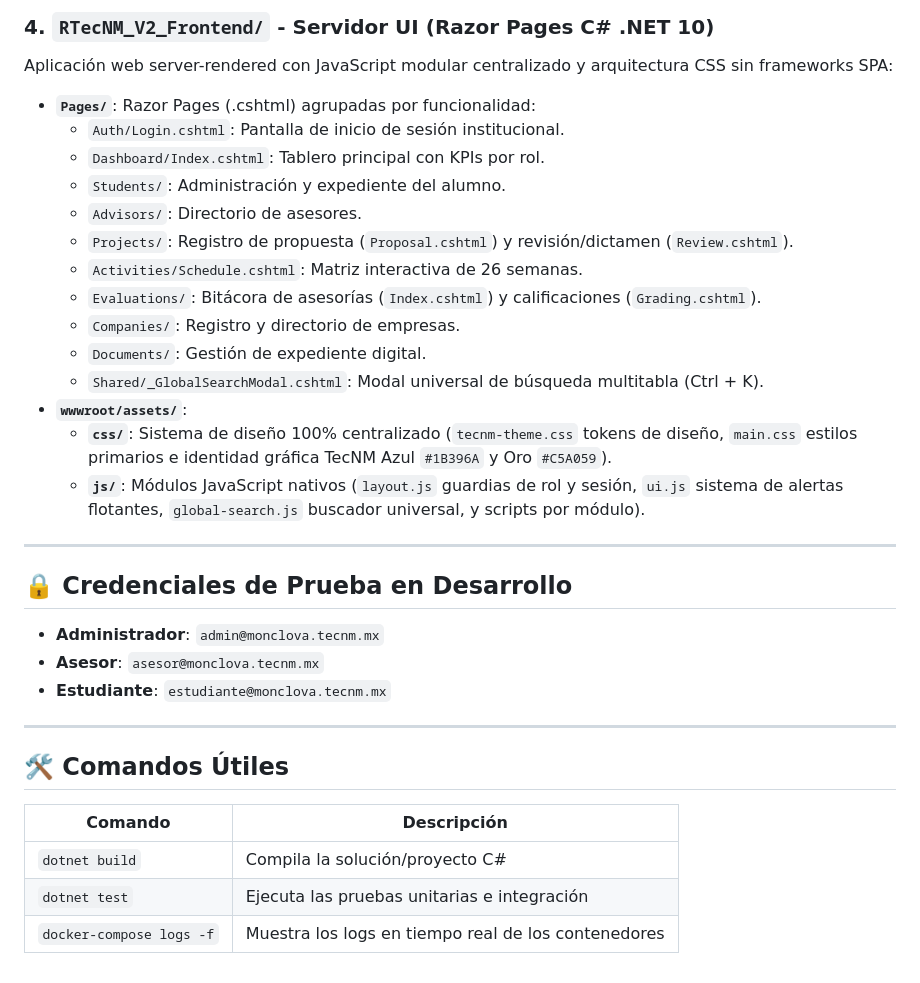
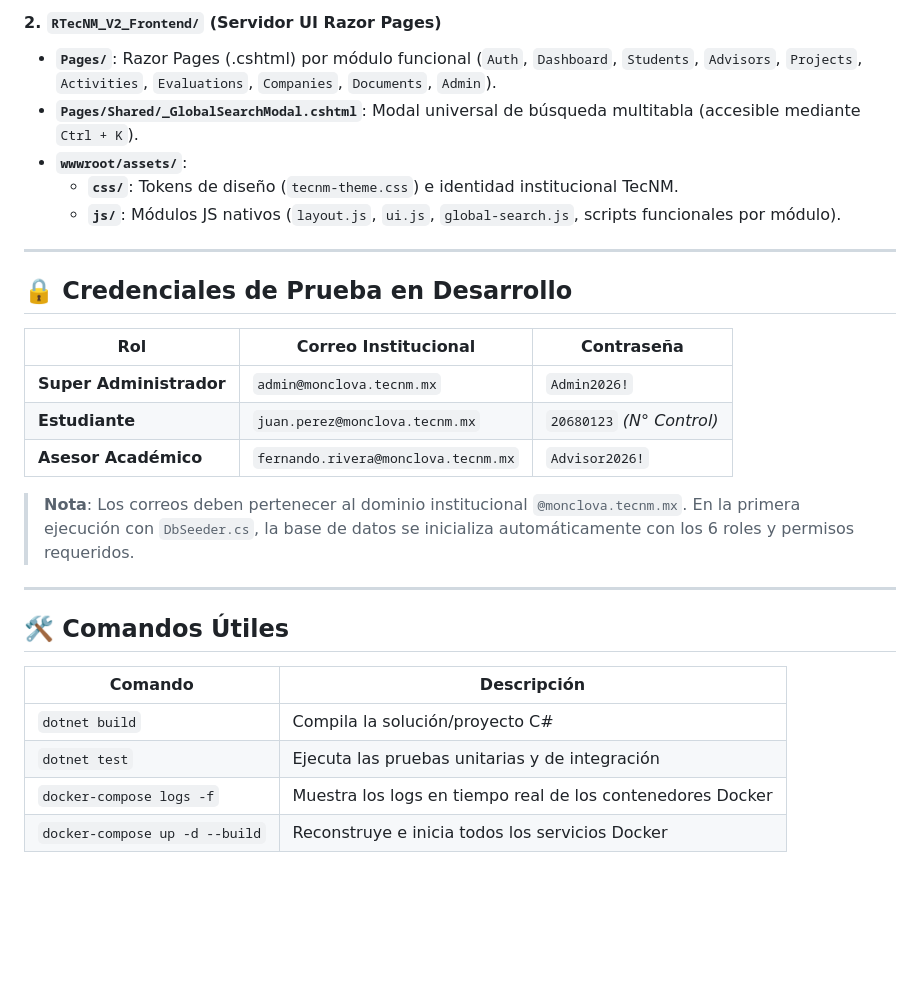
Before and after one commit to rriojas/TecnmResidencias, a Markdown page: README.md, the part around one of its changes. Rendered like a GitHub page; blank space fills up the shorter version.

```diff
--- a/README.md
+++ b/README.md
@@ -121,28 +135,21 @@ Estructurado bajo **Vertical Slice Colocation** (cada módulo incluye Controlado
-### 4. `RTecNM_V2_Frontend/` - Servidor UI (Razor Pages C# .NET 10)
-Aplicación web server-rendered con JavaScript modular centralizado y arquitectura CSS sin frameworks SPA:
-
-- **`Pages/`**: Razor Pages (.cshtml) agrupadas por funcionalidad:
-  - `Auth/Login.cshtml`: Pantalla de inicio de sesión institucional.
-  - `Dashboard/Index.cshtml`: Tablero principal con KPIs por rol.
-  - `Students/`: Administración y expediente del alumno.
-  - `Advisors/`: Directorio de asesores.
-  - `Projects/`: Registro de propuesta (`Proposal.cshtml`) y revisión/dictamen (`Review.cshtml`).
-  - `Activities/Schedule.cshtml`: Matriz interactiva de 26 semanas.
-  - `Evaluations/`: Bitácora de asesorías (`Index.cshtml`) y calificaciones (`Grading.cshtml`).
-  - `Companies/`: Registro y directorio de empresas.
-  - `Documents/`: Gestión de expediente digital.
-  - `Shared/_GlobalSearchModal.cshtml`: Modal universal de búsqueda multitabla (Ctrl + K).
+#### 2. `RTecNM_V2_Frontend/` (Servidor UI Razor Pages)
+- **`Pages/`**: Razor Pages (.cshtml) por módulo funcional (`Auth`, `Dashboard`, `Students`, `Advisors`, `Projects`, `Activities`, `Evaluations`, `Companies`, `Documents`, `Admin`).
+- **`Pages/Shared/_GlobalSearchModal.cshtml`**: Modal universal de búsqueda multitabla (accesible mediante `Ctrl + K`).
 - **`wwwroot/assets/`**:
-  - **`css/`**: Sistema de diseño 100% centralizado (`tecnm-theme.css` tokens de diseño, `main.css` estilos primarios e identidad gráfica TecNM Azul `#1B396A` y Oro `#C5A059`).
-  - **`js/`**: Módulos JavaScript nativos (`layout.js` guardias de rol y sesión, `ui.js` sistema de alertas flotantes, `global-search.js` buscador universal, y scripts por módulo).
+  - **`css/`**: Tokens de diseño (`tecnm-theme.css`) e identidad institucional TecNM.
+  - **`js/`**: Módulos JS nativos (`layout.js`, `ui.js`, `global-search.js`, scripts funcionales por módulo).
 
 ---
 
 ## 🔒 Credenciales de Prueba en Desarrollo
 
-- **Administrador**: `admin@monclova.tecnm.mx`
-- **Asesor**: `asesor@monclova.tecnm.mx`
-- **Estudiante**: `estudiante@monclova.tecnm.mx`
+| Rol | Correo Institucional | Contraseña |
+|-----|----------------------|------------|
+| **Super Administrador** | `admin@monclova.tecnm.mx` | `Admin2026!` |
+| **Estudiante** | `juan.perez@monclova.tecnm.mx` | `20680123` *(N° Control)* |
+| **Asesor Académico** | `fernando.rivera@monclova.tecnm.mx` | `Advisor2026!` |
+
+> **Nota**: Los correos deben pertenecer al dominio institucional `@monclova.tecnm.mx`. En la primera ejecución con `DbSeeder.cs`, la base de datos se inicializa automáticamente con los 6 roles y permisos requeridos.
 
 ---
 
@@ -151,5 +158,6 @@ Aplicación web server-rendered con JavaScript modular centralizado y arquitectu
 | Comando | Descripción |
 |---------|-------------|
 | `dotnet build` | Compila la solución/proyecto C# |
-| `dotnet test` | Ejecuta las pruebas unitarias e integración |
-| `docker-compose logs -f` | Muestra los logs en tiempo real de los contenedores |
+| `dotnet test` | Ejecuta las pruebas unitarias y de integración |
+| `docker-compose logs -f` | Muestra los logs en tiempo real de los contenedores Docker |
+| `docker-compose up -d --build` | Reconstruye e inicia todos los servicios Docker |
```
Also changed, not shown: other parts of README.md (+67 -53 lines).
